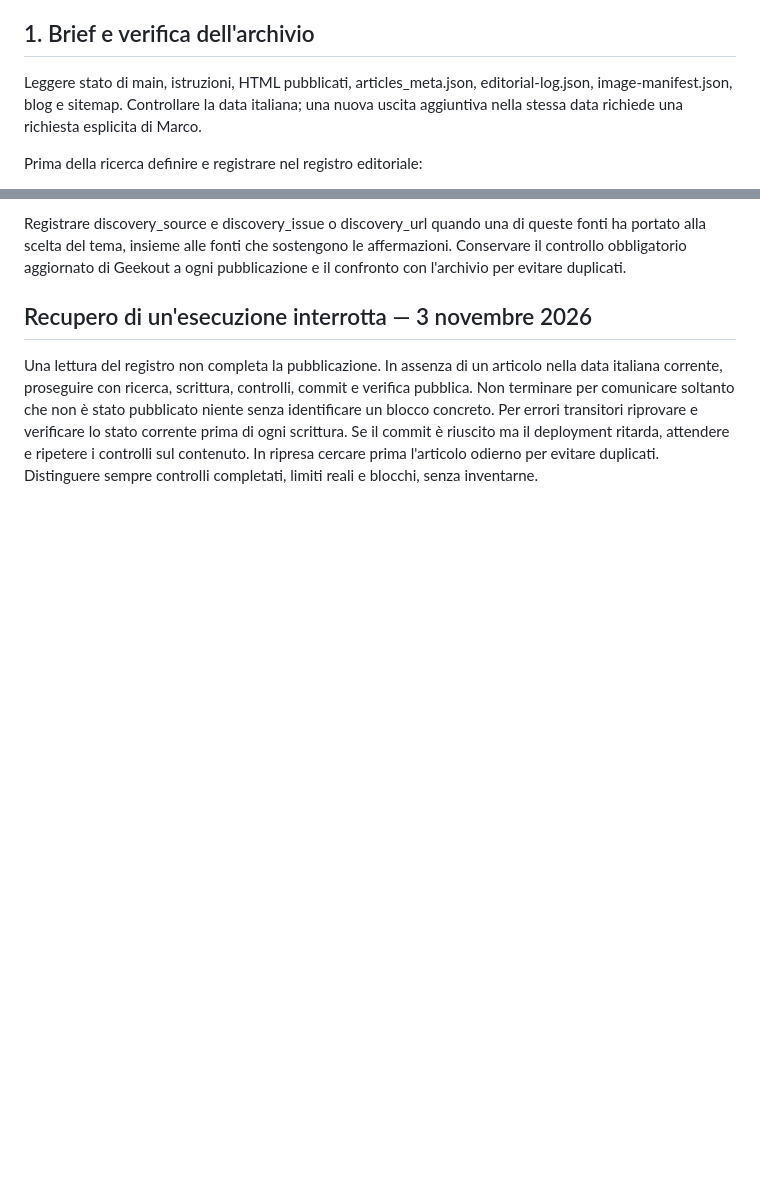
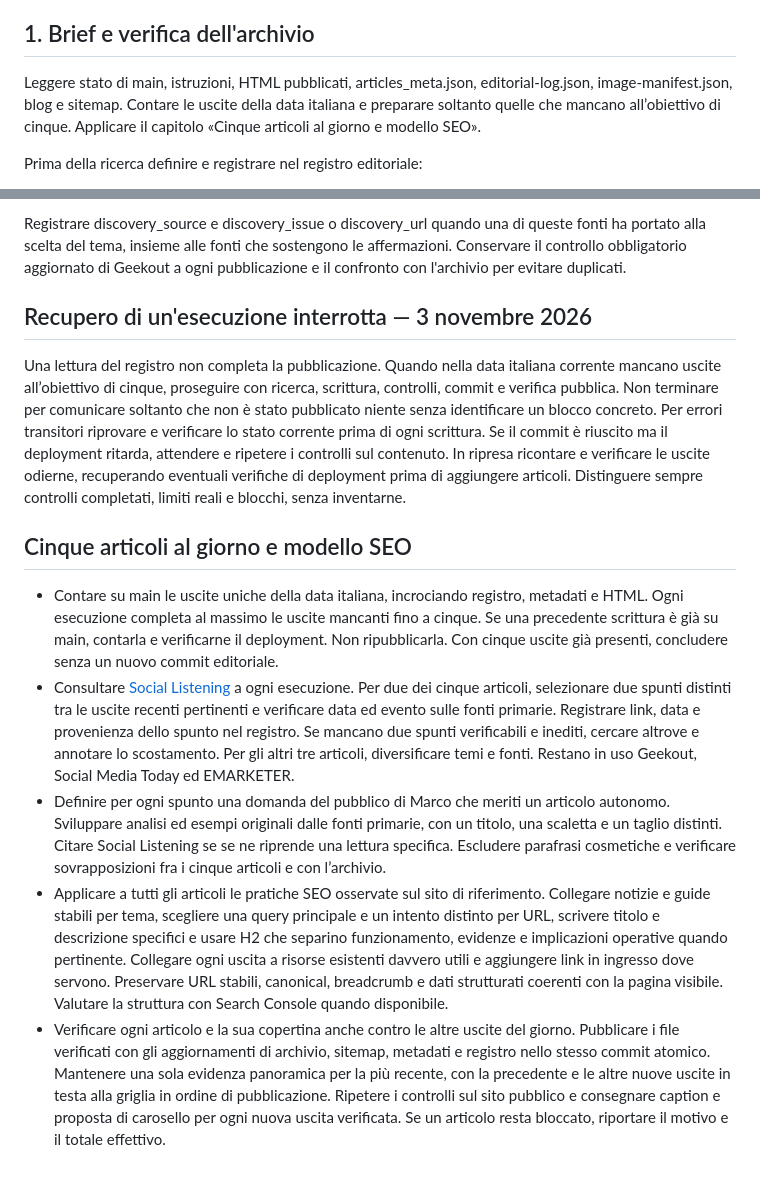
Before and after one commit to marcododaro90-lang/marco-dodaro-website, a Markdown page: BLOG_WORKFLOW.md, 2 parts joined by grey strips. Drawn GitHub-style; blank space fills up the shorter version.

Commit message:
Document five daily articles and Social Listening SEO workflow

```diff
--- a/BLOG_WORKFLOW.md
+++ b/BLOG_WORKFLOW.md
@@ -15,7 +15,7 @@ Per le indicazioni che cambiano nel tempo, verificare la documentazione primaria
 
 ## 1. Brief e verifica dell'archivio
 
-Leggere stato di main, istruzioni, HTML pubblicati, articles_meta.json, editorial-log.json, image-manifest.json, blog e sitemap. Controllare la data italiana; una nuova uscita aggiuntiva nella stessa data richiede una richiesta esplicita di Marco.
+Leggere stato di main, istruzioni, HTML pubblicati, articles_meta.json, editorial-log.json, image-manifest.json, blog e sitemap. Contare le uscite della data italiana e preparare soltanto quelle che mancano all’obiettivo di cinque. Applicare il capitolo «Cinque articoli al giorno e modello SEO».
 
 Prima della ricerca definire e registrare nel registro editoriale:
 
@@ -109,4 +109,12 @@ Registrare discovery_source e discovery_issue o discovery_url quando una di ques
 
 
 ## Recupero di un'esecuzione interrotta — 3 novembre 2026
-Una lettura del registro non completa la pubblicazione. In assenza di un articolo nella data italiana corrente, proseguire con ricerca, scrittura, controlli, commit e verifica pubblica. Non terminare per comunicare soltanto che non è stato pubblicato niente senza identificare un blocco concreto. Per errori transitori riprovare e verificare lo stato corrente prima di ogni scrittura. Se il commit è riuscito ma il deployment ritarda, attendere e ripetere i controlli sul contenuto. In ripresa cercare prima l'articolo odierno per evitare duplicati. Distinguere sempre controlli completati, limiti reali e blocchi, senza inventarne.
+Una lettura del registro non completa la pubblicazione. Quando nella data italiana corrente mancano uscite all’obiettivo di cinque, proseguire con ricerca, scrittura, controlli, commit e verifica pubblica. Non terminare per comunicare soltanto che non è stato pubblicato niente senza identificare un blocco concreto. Per errori transitori riprovare e verificare lo stato corrente prima di ogni scrittura. Se il commit è riuscito ma il deployment ritarda, attendere e ripetere i controlli sul contenuto. In ripresa ricontare e verificare le uscite odierne, recuperando eventuali verifiche di deployment prima di aggiungere articoli. Distinguere sempre controlli completati, limiti reali e blocchi, senza inventarne.
+
+## Cinque articoli al giorno e modello SEO
+
+- Contare su main le uscite uniche della data italiana, incrociando registro, metadati e HTML. Ogni esecuzione completa al massimo le uscite mancanti fino a cinque. Se una precedente scrittura è già su main, contarla e verificarne il deployment. Non ripubblicarla. Con cinque uscite già presenti, concludere senza un nuovo commit editoriale.
+- Consultare [Social Listening](https://www.socialistening.it/blog/) a ogni esecuzione. Per due dei cinque articoli, selezionare due spunti distinti tra le uscite recenti pertinenti e verificare data ed evento sulle fonti primarie. Registrare link, data e provenienza dello spunto nel registro. Se mancano due spunti verificabili e inediti, cercare altrove e annotare lo scostamento. Per gli altri tre articoli, diversificare temi e fonti. Restano in uso Geekout, Social Media Today ed EMARKETER.
+- Definire per ogni spunto una domanda del pubblico di Marco che meriti un articolo autonomo. Sviluppare analisi ed esempi originali dalle fonti primarie, con un titolo, una scaletta e un taglio distinti. Citare Social Listening se se ne riprende una lettura specifica. Escludere parafrasi cosmetiche e verificare sovrapposizioni fra i cinque articoli e con l’archivio.
+- Applicare a tutti gli articoli le pratiche SEO osservate sul sito di riferimento. Collegare notizie e guide stabili per tema, scegliere una query principale e un intento distinto per URL, scrivere titolo e descrizione specifici e usare H2 che separino funzionamento, evidenze e implicazioni operative quando pertinente. Collegare ogni uscita a risorse esistenti davvero utili e aggiungere link in ingresso dove servono. Preservare URL stabili, canonical, breadcrumb e dati strutturati coerenti con la pagina visibile. Valutare la struttura con Search Console quando disponibile.
+- Verificare ogni articolo e la sua copertina anche contro le altre uscite del giorno. Pubblicare i file verificati con gli aggiornamenti di archivio, sitemap, metadati e registro nello stesso commit atomico. Mantenere una sola evidenza panoramica per la più recente, con la precedente e le altre nuove uscite in testa alla griglia in ordine di pubblicazione. Ripetere i controlli sul sito pubblico e consegnare caption e proposta di carosello per ogni nuova uscita verificata. Se un articolo resta bloccato, riportare il motivo e il totale effettivo.
```
Also changed, not shown: EDITORIAL_GUIDELINES.md (+1 -1 lines).
